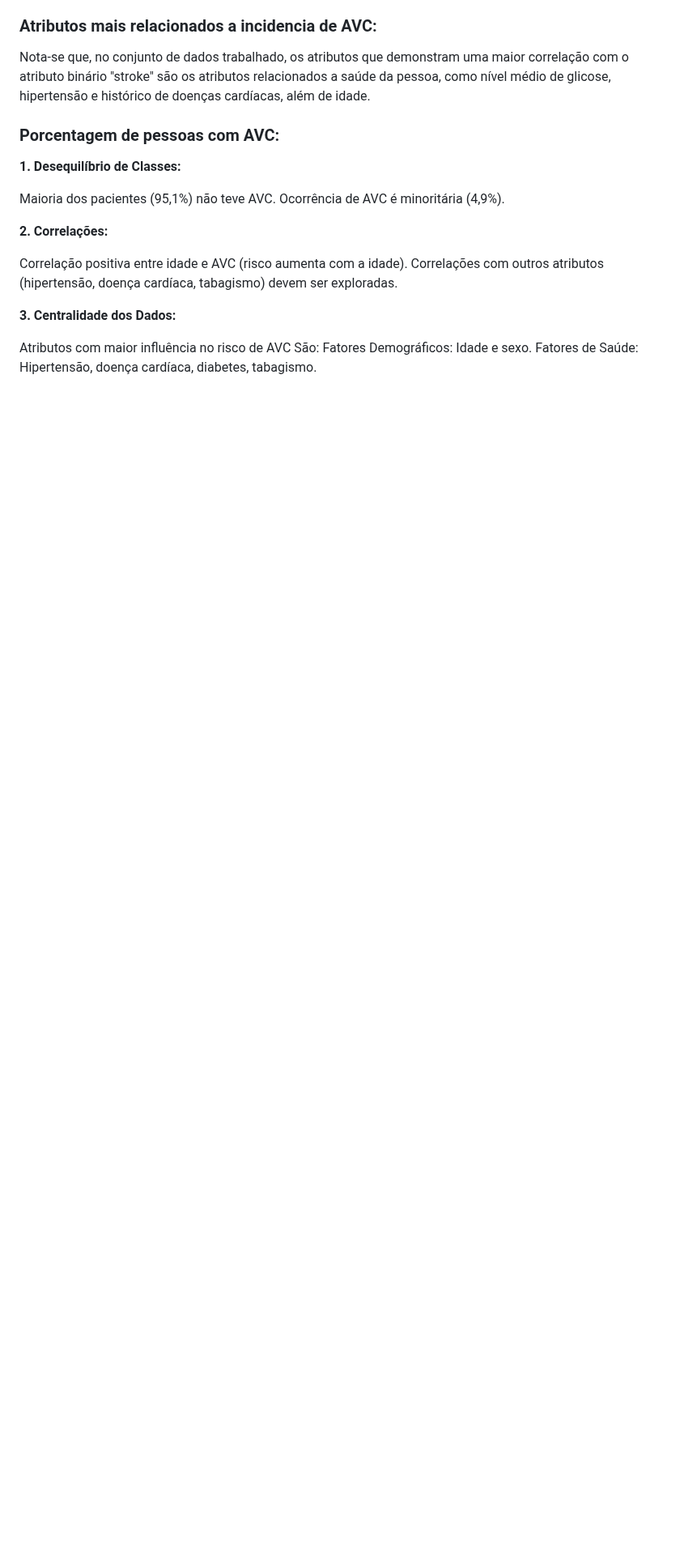
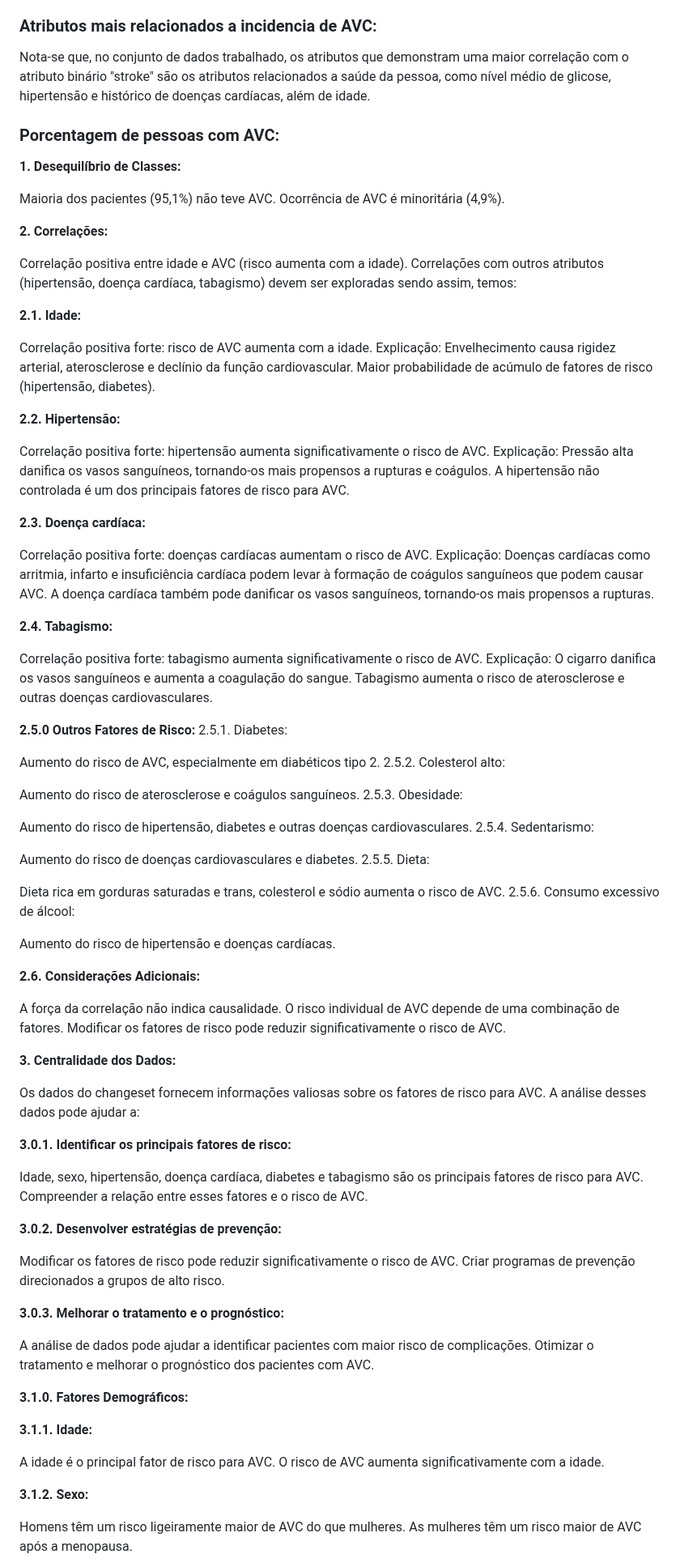
Before and after one commit to ICEI-PUC-Minas-PMV-SI/pmv-si-2024-1-pe7-t1-saude, a Markdown page: docs/conhecendo-dados.md, the part around one of its changes. Shown at 81% size. Drawn GitHub-style; blank space fills up the shorter version.

```diff
--- a/docs/conhecendo-dados.md
+++ b/docs/conhecendo-dados.md
@@ -116,10 +116,99 @@ Ocorrência de AVC é minoritária (4,9%).
 <b>2. Correlações:</b>
 
 Correlação positiva entre idade e AVC (risco aumenta com a idade).
-Correlações com outros atributos (hipertensão, doença cardíaca, tabagismo) devem ser exploradas.
+Correlações com outros atributos (hipertensão, doença cardíaca, tabagismo) devem ser exploradas sendo assim, temos:
+
+<b>2.1. Idade:</b>
+
+Correlação positiva forte: risco de AVC aumenta com a idade.
+Explicação:
+Envelhecimento causa rigidez arterial, aterosclerose e declínio da função cardiovascular.
+Maior probabilidade de acúmulo de fatores de risco (hipertensão, diabetes).
+
+<b>2.2. Hipertensão:</b>
+
+Correlação positiva forte: hipertensão aumenta significativamente o risco de AVC.
+Explicação:
+Pressão alta danifica os vasos sanguíneos, tornando-os mais propensos a rupturas e coágulos.
+A hipertensão não controlada é um dos principais fatores de risco para AVC.
+
+<b>2.3. Doença cardíaca:</b>
+
+Correlação positiva forte: doenças cardíacas aumentam o risco de AVC.
+Explicação:
+Doenças cardíacas como arritmia, infarto e insuficiência cardíaca podem levar à formação de coágulos sanguíneos que podem causar AVC.
+A doença cardíaca também pode danificar os vasos sanguíneos, tornando-os mais propensos a rupturas.
+
+<b>2.4. Tabagismo: </b>
+
+Correlação positiva forte: tabagismo aumenta significativamente o risco de AVC.
+Explicação:
+O cigarro danifica os vasos sanguíneos e aumenta a coagulação do sangue.
+Tabagismo aumenta o risco de aterosclerose e outras doenças cardiovasculares.
+
+
+<b>2.5.0 Outros Fatores de Risco: </b>
+<b></b>
+2.5.1. Diabetes:
+
+Aumento do risco de AVC, especialmente em diabéticos tipo 2.
+<b></b>
+2.5.2. Colesterol alto:
+
+Aumento do risco de aterosclerose e coágulos sanguíneos.
+<b></b>
+2.5.3. Obesidade:
+
+Aumento do risco de hipertensão, diabetes e outras doenças cardiovasculares.
+<b></b>
+2.5.4. Sedentarismo:
+
+Aumento do risco de doenças cardiovasculares e diabetes.
+<b></b>
+2.5.5. Dieta:
+
+Dieta rica em gorduras saturadas e trans, colesterol e sódio aumenta o risco de AVC.
+<b></b>
+2.5.6. Consumo excessivo de álcool:
+
+Aumento do risco de hipertensão e doenças cardíacas.
+
+
+<b>2.6. Considerações Adicionais: </b>
+
+A força da correlação não indica causalidade.
+O risco individual de AVC depende de uma combinação de fatores.
+Modificar os fatores de risco pode reduzir significativamente o risco de AVC.
 
 <b>3. Centralidade dos Dados:</b>
 
-Atributos com maior influência no risco de AVC São:
-Fatores Demográficos: Idade e sexo.
-Fatores de Saúde: Hipertensão, doença cardíaca, diabetes, tabagismo.
+Os dados do changeset fornecem informações valiosas sobre os fatores de risco para AVC. A análise desses dados pode ajudar a:
+
+<b>3.0.1. Identificar os principais fatores de risco:</b>
+
+Idade, sexo, hipertensão, doença cardíaca, diabetes e tabagismo são os principais fatores de risco para AVC.
+Compreender a relação entre esses fatores e o risco de AVC.
+
+<b>3.0.2. Desenvolver estratégias de prevenção:</b>
+
+Modificar os fatores de risco pode reduzir significativamente o risco de AVC.
+Criar programas de prevenção direcionados a grupos de alto risco.
+
+<b>3.0.3. Melhorar o tratamento e o prognóstico:</b>
+
+A análise de dados pode ajudar a identificar pacientes com maior risco de complicações.
+Otimizar o tratamento e melhorar o prognóstico dos pacientes com AVC.
+
+<b>3.1.0. Fatores Demográficos:</b>
+
+
+<b>3.1.1. Idade:</b>
+
+A idade é o principal fator de risco para AVC.
+O risco de AVC aumenta significativamente com a idade.
+
+<b>3.1.2. Sexo:</b>
+
+Homens têm um risco ligeiramente maior de AVC do que mulheres.
+As mulheres têm um risco maior de AVC após a menopausa.
+
```
Also changed, not shown: other parts of docs/conhecendo-dados.md (+22 -0 lines).
